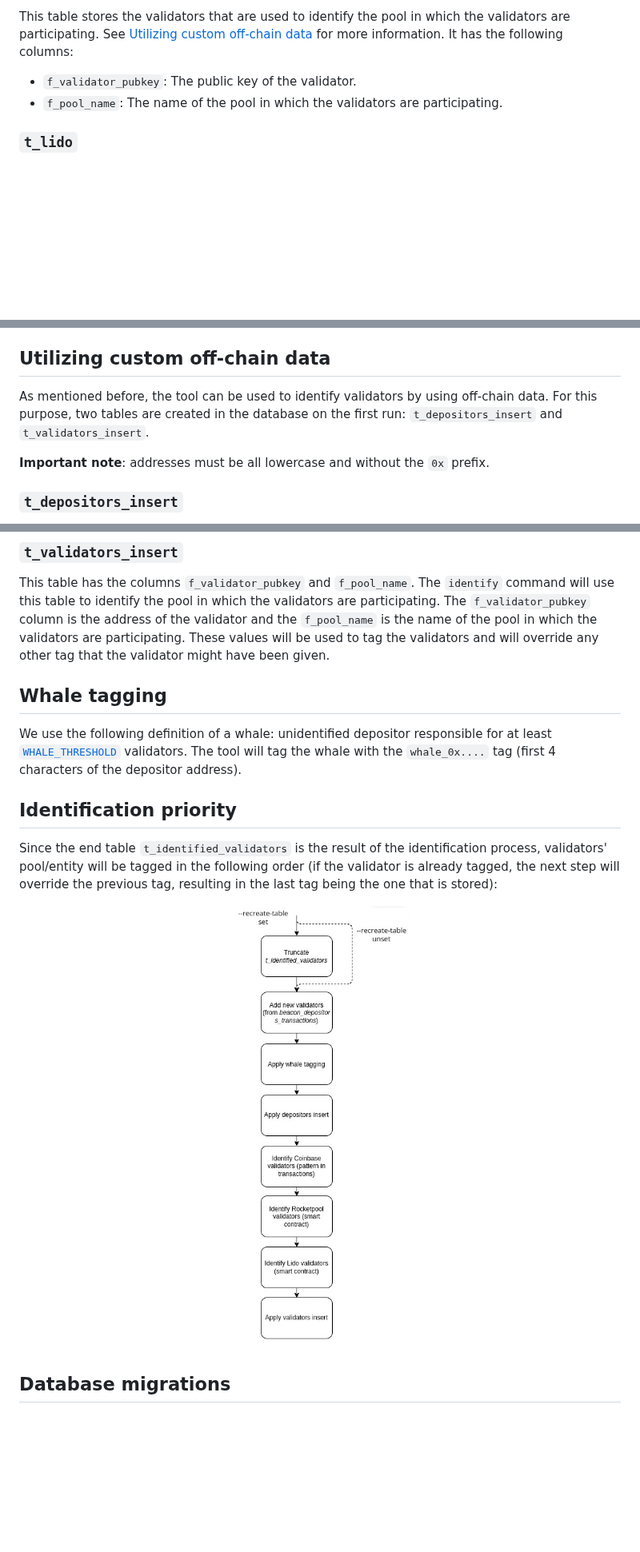
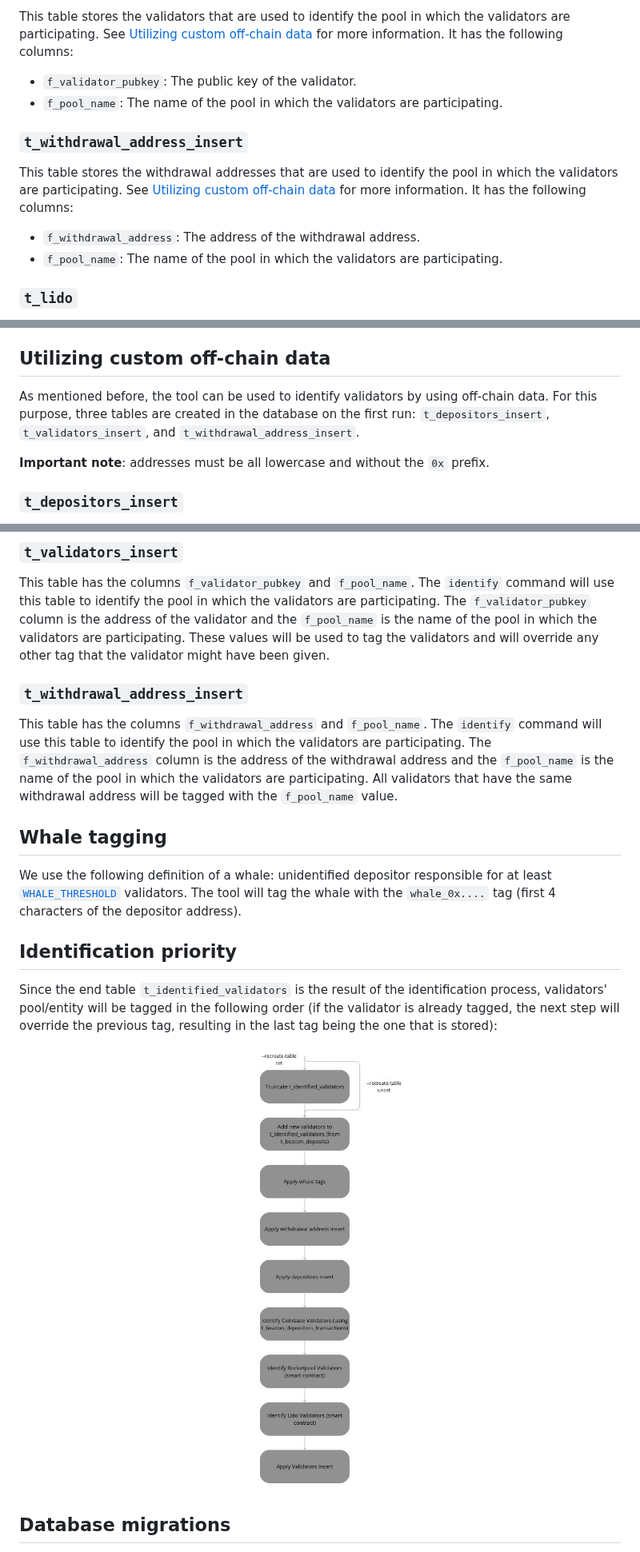
Before and after one commit to migalabs/eth-pokhar, a Markdown page: README.md, 3 parts joined by grey strips. Shown at 80% size. Rendered like a GitHub page; pictures changed too: repository-images/table_priorities.jpg; blank space fills up the shorter version.

Commit message:
update documentation with new withdrawal address tagging process

```diff
--- a/README.md
+++ b/README.md
@@ -127,6 +128,13 @@ This table stores the validators that are used to identify the pool in which the
 - `f_validator_pubkey`: The public key of the validator.
 - `f_pool_name`: The name of the pool in which the validators are participating.
 
+### `t_withdrawal_address_insert`
+
+This table stores the withdrawal addresses that are used to identify the pool in which the validators are participating. See [Utilizing custom off-chain data](#utilizing-custom-off-chain-data) for more information. It has the following columns:
+
+- `f_withdrawal_address`: The address of the withdrawal address.
+- `f_pool_name`: The name of the pool in which the validators are participating.
+
 ### `t_lido`
 
 This table stores the validators that are participating in the Lido pool. See [Lido operators](https://operatorportal.lido.fi/) for more information. It has the following columns:
@@ -150,7 +158,7 @@ This table stores the validators with the pool/entity that operates them. Uniden
 
 ## Utilizing custom off-chain data
 
-As mentioned before, the tool can be used to identify validators by using off-chain data. For this purpose, two tables are created in the database on the first run: `t_depositors_insert` and `t_validators_insert`.
+As mentioned before, the tool can be used to identify validators by using off-chain data. For this purpose, three tables are created in the database on the first run: `t_depositors_insert`, `t_validators_insert`, and `t_withdrawal_address_insert`.
 
 **Important note**: addresses must be all lowercase and without the `0x` prefix.
 
@@ -161,6 +169,10 @@ This table has the columns `f_depositor` and `f_pool_name`. The `identify` comma
 ### `t_validators_insert`
 
 This table has the columns `f_validator_pubkey` and `f_pool_name`. The `identify` command will use this table to identify the pool in which the validators are participating. The `f_validator_pubkey` column is the address of the validator and the `f_pool_name` is the name of the pool in which the validators are participating. These values will be used to tag the validators and will override any other tag that the validator might have been given.
+
+### `t_withdrawal_address_insert`
+
+This table has the columns `f_withdrawal_address` and `f_pool_name`. The `identify` command will use this table to identify the pool in which the validators are participating. The `f_withdrawal_address` column is the address of the withdrawal address and the `f_pool_name` is the name of the pool in which the validators are participating. All validators that have the same withdrawal address will be tagged with the `f_pool_name` value.
 
 ## Whale tagging
 
```
Also changed, not shown: other parts of README.md (+4 -3 lines).
